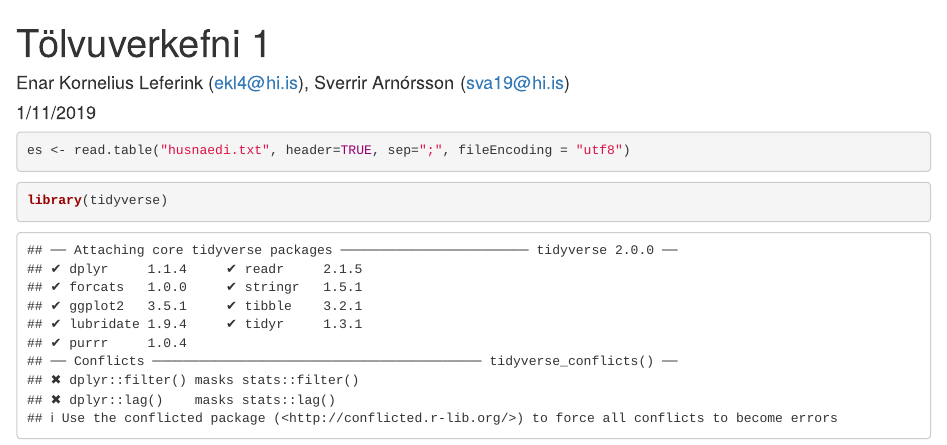
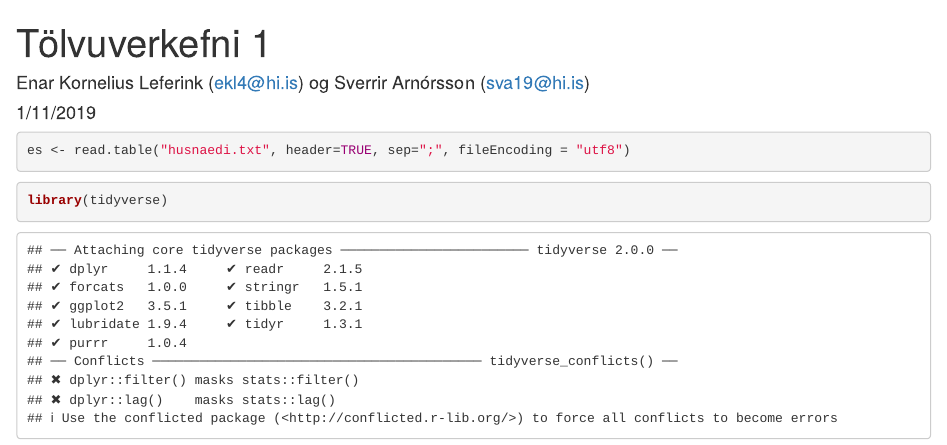
Before and after one commit to sverrirarnors/likogtol, an R Markdown document (Tölvuverkefni 1/Tölvuverkefni 1.Rmd): the page in a window 1100 px wide, from its top. Rendered offline with R 4.5, knitr and Pandoc, with nearby package versions.

Commit message:
Lagaði titil

```diff
--- a/Tölvuverkefni 1/Tölvuverkefni 1.Rmd
+++ b/Tölvuverkefni 1/Tölvuverkefni 1.Rmd
@@ -1,6 +1,6 @@
 ---
 title: "Tölvuverkefni 1"
-author: "Enar Kornelius Leferink (ekl4@hi.is), Sverrir Arnórsson (sva19@hi.is)"
+author: "Enar Kornelius Leferink (ekl4@hi.is) og Sverrir Arnórsson (sva19@hi.is)"
 date: "1/11/2019"
 output: html_document
 ---
```
Also changed, not shown: 2 other files.
